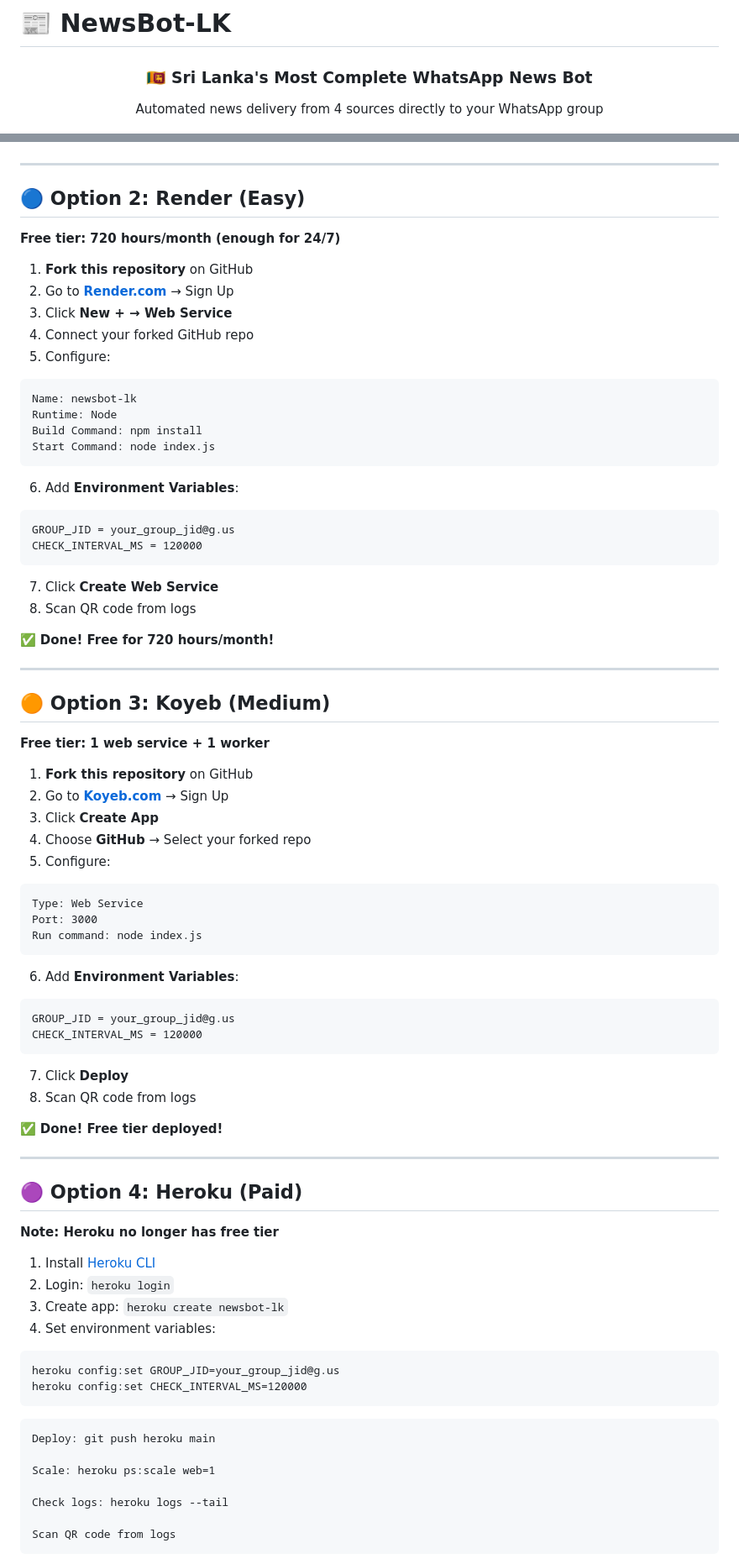
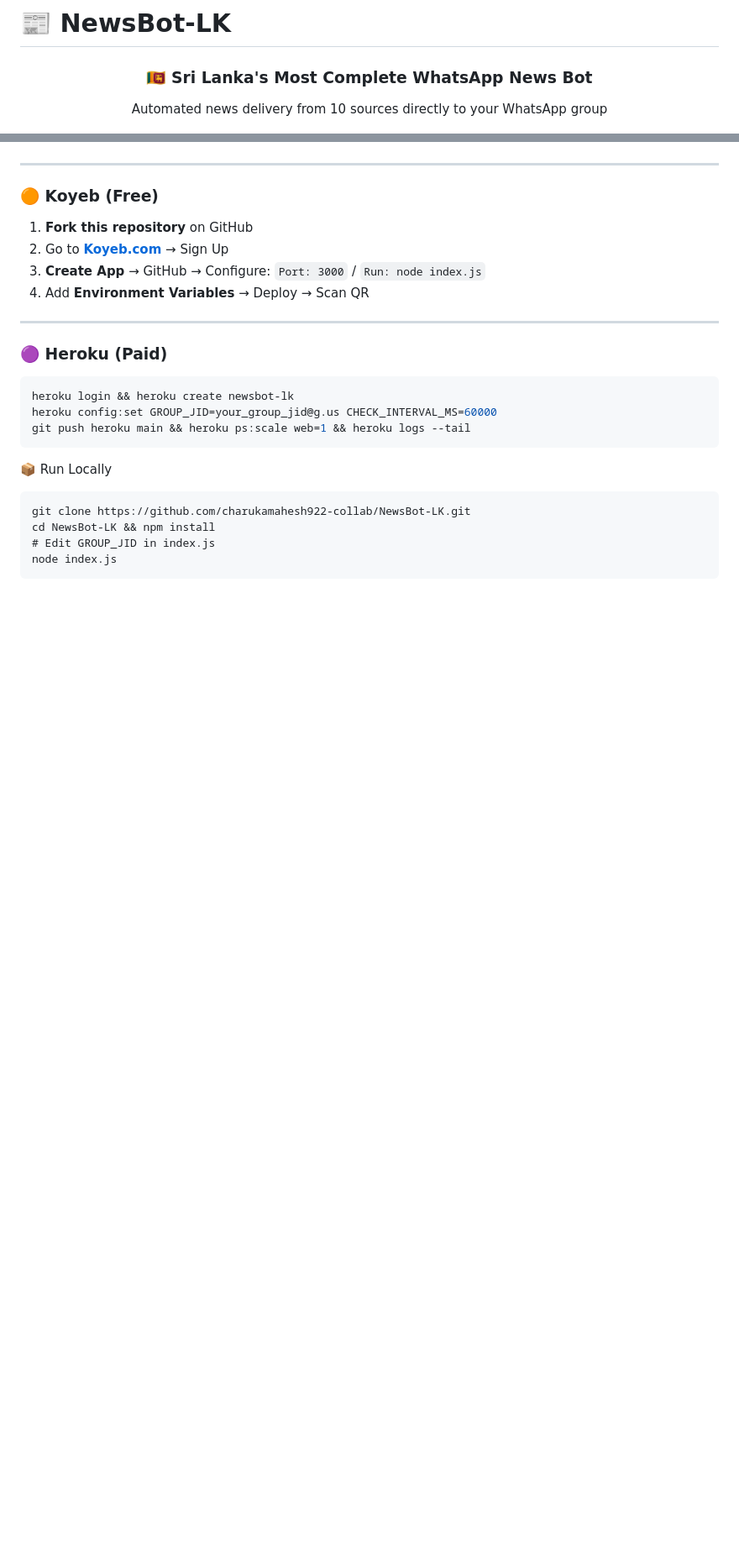
Before and after one commit to charukamahesh922-collab/NewsBot-LK, a Markdown page: README.md, 2 parts joined by grey strips. Shown at 84% size. GitHub-like rendering; blank space fills up the shorter version.

`````diff
--- a/README.md
+++ b/README.md
@@ -2,7 +2,7 @@
 
 <div align="center">
   <h3>🇱🇰 Sri Lanka's Most Complete WhatsApp News Bot</h3>
-  <p>Automated news delivery from 4 sources directly to your WhatsApp group</p>
+  <p>Automated news delivery from 10 sources directly to your WhatsApp group</p>
 
   <img src="Assetes/botnews.png" width="300" height="300">
 
@@ -90,85 +91,27 @@ CHECK_INTERVAL_MS = 120000
 
 ---
 
-## 🔵 Option 2: Render (Easy)
-
-**Free tier: 720 hours/month (enough for 24/7)**
+### 🟠 Koyeb (Free)
 
 1. **Fork this repository** on GitHub
-2. Go to **[Render.com](https://render.com)** → Sign Up
-3. Click **New + → Web Service**
-4. Connect your forked GitHub repo
-5. Configure:
-
-````
-Name: newsbot-lk
-Runtime: Node
-Build Command: npm install
-Start Command: node index.js
-````
-
-6. Add **Environment Variables**:
-
-````
-GROUP_JID = your_group_jid@g.us
-CHECK_INTERVAL_MS = 120000
-````
-
-7. Click **Create Web Service**
-8. Scan QR code from logs
-
-✅ **Done! Free for 720 hours/month!**
+2. Go to **[Koyeb.com](https://koyeb.com)** → Sign Up
+3. **Create App** → GitHub → Configure: `Port: 3000` / `Run: node index.js`
+4. Add **Environment Variables** → Deploy → Scan QR
 
 ---
 
-## 🟠 Option 3: Koyeb (Medium)
+### 🟣 Heroku (Paid)
 
-**Free tier: 1 web service + 1 worker**
-
-1. **Fork this repository** on GitHub
-2. Go to **[Koyeb.com](https://koyeb.com)** → Sign Up
-3. Click **Create App**
-4. Choose **GitHub** → Select your forked repo
-5. Configure:
+```bash
+heroku login && heroku create newsbot-lk
+heroku config:set GROUP_JID=your_group_jid@g.us CHECK_INTERVAL_MS=60000
+git push heroku main && heroku ps:scale web=1 && heroku logs --tail
+```
+📦 Run Locally
 
 ````
-Type: Web Service
-Port: 3000
-Run command: node index.js
+git clone https://github.com/charukamahesh922-collab/NewsBot-LK.git
+cd NewsBot-LK && npm install
+# Edit GROUP_JID in index.js
+node index.js
 ````
-
-6. Add **Environment Variables**:
-
-````
-GROUP_JID = your_group_jid@g.us
-CHECK_INTERVAL_MS = 120000
-````
-
-7. Click **Deploy**
-8. Scan QR code from logs
-
-✅ **Done! Free tier deployed!**
-
----
-
-## 🟣 Option 4: Heroku (Paid)
-
-**Note: Heroku no longer has free tier**
-
-1. Install [Heroku CLI](https://devcenter.heroku.com/articles/heroku-cli)
-2. Login: `heroku login`
-3. Create app: `heroku create newsbot-lk`
-4. Set environment variables:
-```
-heroku config:set GROUP_JID=your_group_jid@g.us
-heroku config:set CHECK_INTERVAL_MS=120000
-```
-
-    Deploy: git push heroku main
-
-    Scale: heroku ps:scale web=1
-
-    Check logs: heroku logs --tail
-
-    Scan QR code from logs
-
`````
Also changed, not shown: other parts of README.md (+39 -60 lines).
